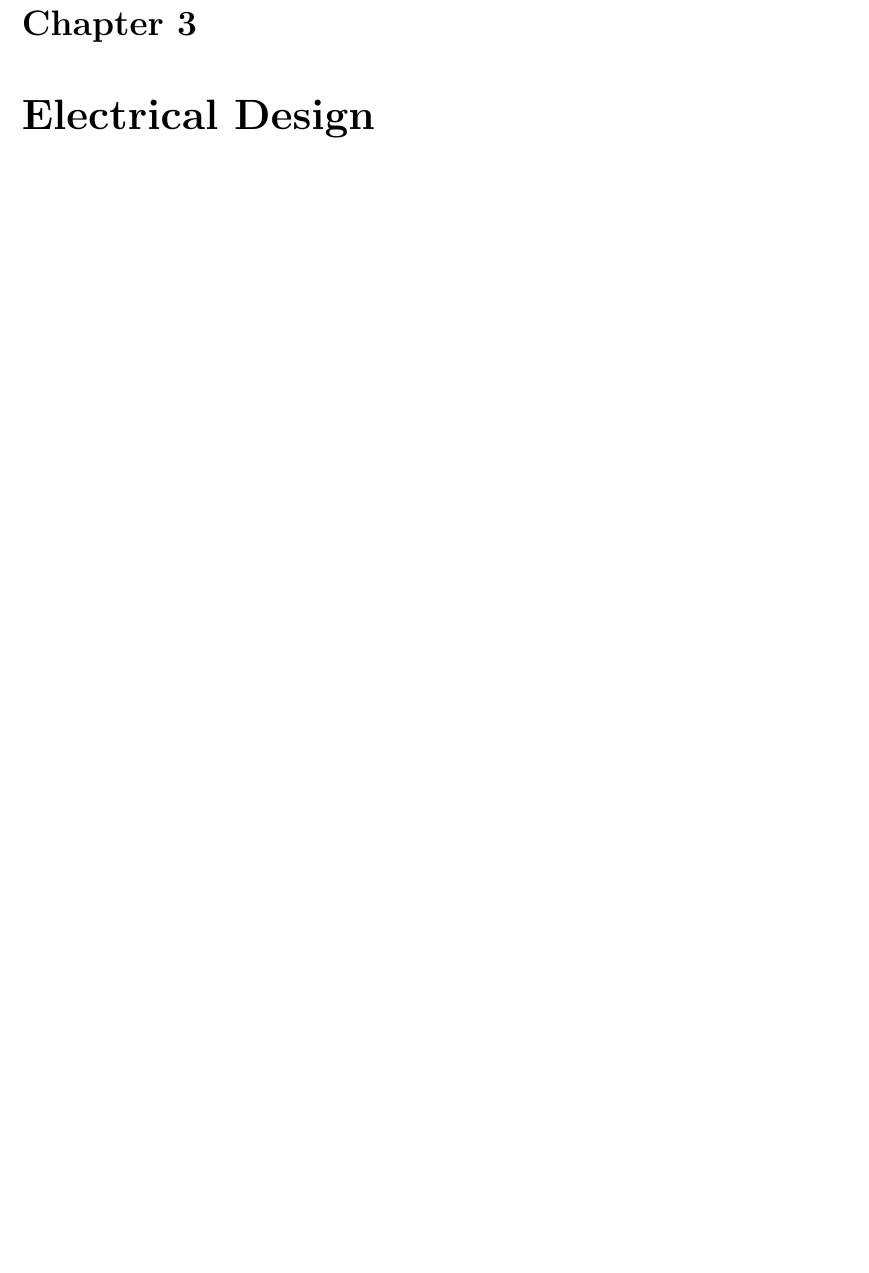
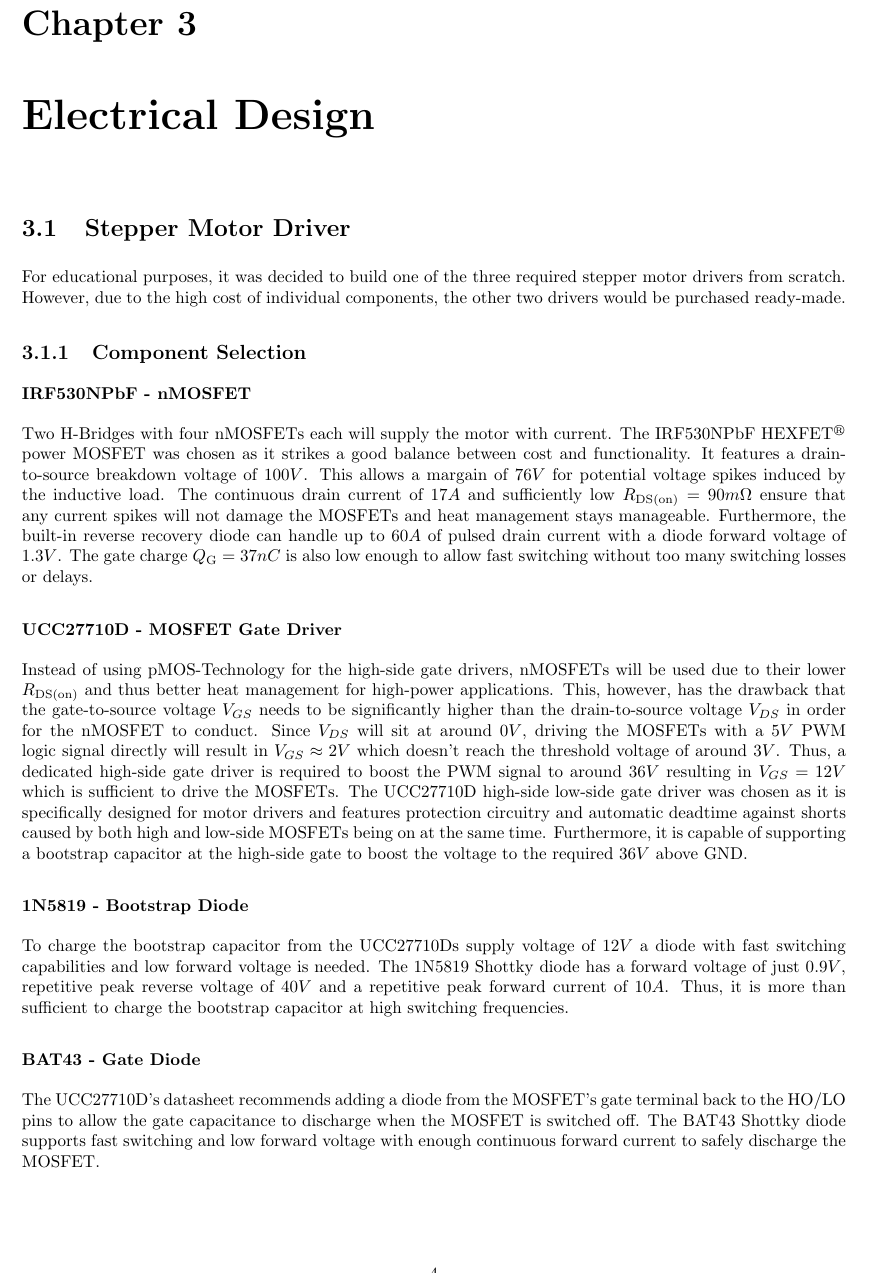
Before and after one commit to CAt0mIcS/DeltaV, a LaTeX thesis (docs/architecture/architecture.tex, which reads docs/architecture/electrical/Stepper Motor Driver/stepper-motor-driver.tex, docs/architecture/electrical/electrical.tex): part of page 5 of 6, cut so that both start at the same text, the shorter picture padded with empty space. Compiled offline with pdfLaTeX.

Commit message:
Docs for H-Bridge + driver

```diff
--- a/docs/architecture/architecture.tex
+++ b/docs/architecture/architecture.tex
@@ -3,6 +3,8 @@
 
 \usepackage{amsmath}
 \usepackage[colorlinks=true, urlcolor=blue, linkcolor=black]{hyperref}
+
+\usepackage{amssymb}
 
 \title{DeltaV Architectural Report}
 \author{Gabriel Sippl, Simon Geier}
--- /dev/null
+++ b/docs/architecture/electrical/Stepper Motor Driver/stepper-motor-driver.tex
@@ -0,0 +1,29 @@
+For educational purposes, it was decided to build one of the three required stepper motor drivers from scratch.
+However, due to the high cost of individual components, the other two drivers would be purchased ready-made.
+
+\subsection{Component Selection}
+\subsubsection{IRF530NPbF - nMOSFET}
+Two H-Bridges with four nMOSFETs each will supply the motor with current.
+The IRF530NPbF HEXFET$^\circledR$ power MOSFET was chosen as it strikes a good balance between cost and functionality.
+It features a drain-to-source breakdown voltage of $100V$.
+This allows a margain of $76V$ for potential voltage spikes induced by the inductive load.
+The continuous drain current of $17A$ and sufficiently low $R_{\text{DS(on)}}=90m\Omega$ ensure that any current spikes will not damage the MOSFETs and heat management stays manageable.
+Furthermore, the built-in reverse recovery diode can handle up to $60A$ of pulsed drain current with a diode forward voltage of $1.3V$.
+The gate charge $Q_\text{G}=37nC$ is also low enough to allow fast switching without too many switching losses or delays.
+
+\subsubsection{UCC27710D - MOSFET Gate Driver}
+Instead of using pMOS-Technology for the high-side gate drivers, nMOSFETs will be used due to their lower $R_{\text{DS(on)}}$ and thus better heat management for high-power applications.
+This, however, has the drawback that the gate-to-source voltage $V_{GS}$ needs to be significantly higher than the drain-to-source voltage $V_{DS}$ in order for the nMOSFET to conduct.
+Since $V_{DS}$ will sit at around $0V$, driving the MOSFETs with a $5V$ PWM logic signal directly will result in $V_{GS}\approx 2V$ which doesn't reach the threshold voltage of around $3V$.
+Thus, a dedicated high-side gate driver is required to boost the PWM signal to around $36V$ resulting in $V_{GS}=12V$ which is sufficient to drive the MOSFETs.
+The UCC27710D high-side low-side gate driver was chosen as it is specifically designed for motor drivers and features protection circuitry and automatic deadtime against shorts caused by both high and low-side MOSFETs being on at the same time.
+Furthermore, it is capable of supporting a bootstrap capacitor at the high-side gate to boost the voltage to the required $36V$ above GND.
+
+\subsubsection{1N5819 - Bootstrap Diode}
+To charge the bootstrap capacitor from the UCC27710Ds supply voltage of $12V$ a diode with fast switching capabilities and low forward voltage is needed.
+The 1N5819 Shottky diode has a forward voltage of just $0.9V$, repetitive peak reverse voltage of $40V$ and a repetitive peak forward current of $10A$.
+Thus, it is more than sufficient to charge the bootstrap capacitor at high switching frequencies.
+
+\subsubsection{BAT43 - Gate Diode}
+The UCC27710D's datasheet recommends adding a diode from the MOSFET's gate terminal back to the HO/LO pins to allow the gate capacitance to discharge when the MOSFET is switched off.
+The BAT43 Shottky diode supports fast switching and low forward voltage with enough continuous forward current to safely discharge the MOSFET.
--- a/docs/architecture/electrical/electrical.tex
+++ b/docs/architecture/electrical/electrical.tex
@@ -0,0 +1,2 @@
+\section{Stepper Motor Driver}
+\input{electrical/Stepper Motor Driver/stepper-motor-driver.tex}
```
Also changed, not shown: 2 other files.
